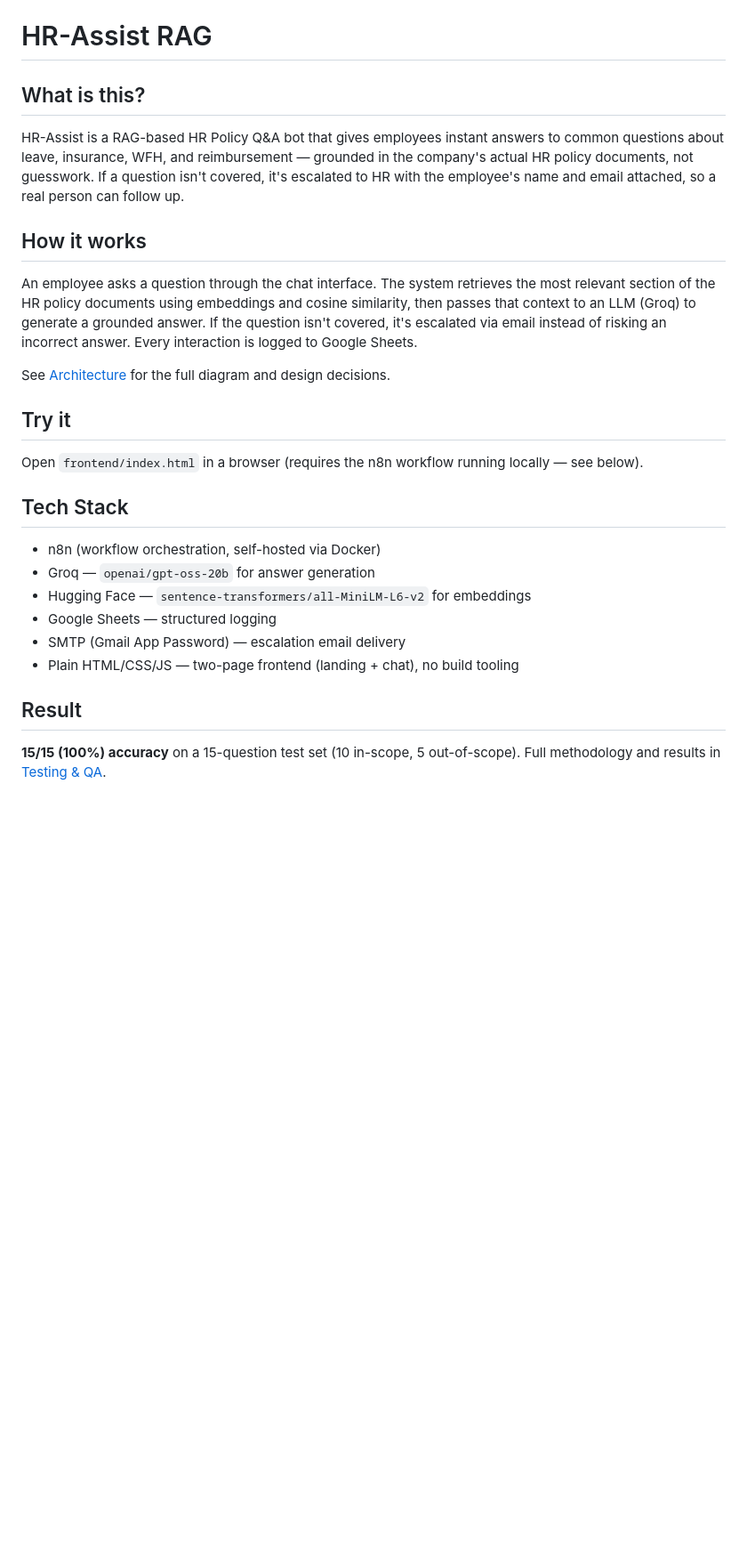
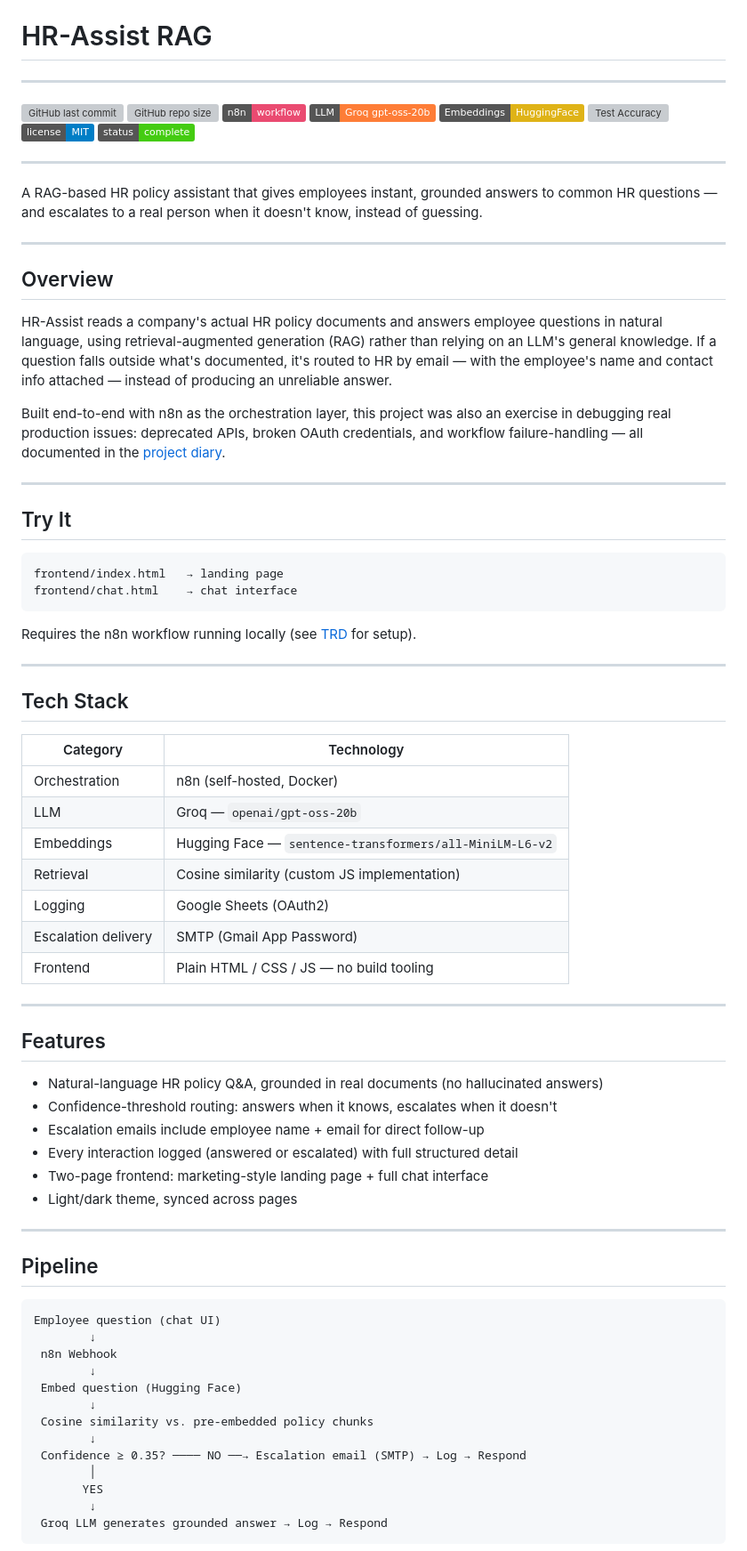
Before and after one commit to kashish836/hr-assist-rag, a Markdown page: README .md, the part around one of its changes. Shown at 89% size. Drawn GitHub-style; badges without logos; blank space fills up the shorter version; grey boxes are pictures that could not be loaded.

Commit message:
Final: rewrite README in a tighter, badge-driven style matching project conventions

````diff
--- a/README .md
+++ b/README .md
@@ -1,28 +1,80 @@
 # HR-Assist RAG
 
-## What is this?
+---
 
-HR-Assist is a RAG-based HR Policy Q&A bot that gives employees instant answers to common questions about leave, insurance, WFH, and reimbursement — grounded in the company's actual HR policy documents, not guesswork. If a question isn't covered, it's escalated to HR with the employee's name and email attached, so a real person can follow up.
+![GitHub last commit](https://img.shields.io/github/last-commit/kashish836/hr-assist-rag)
+![GitHub repo size](https://img.shields.io/github/repo-size/kashish836/hr-assist-rag)
+![n8n](https://img.shields.io/badge/n8n-workflow-EA4B71?logo=n8n)
+![Groq](https://img.shields.io/badge/LLM-Groq%20gpt--oss--20b-orange)
+![Hugging Face](https://img.shields.io/badge/Embeddings-HuggingFace-yellow?logo=huggingface)
+![Test Accuracy](https://img.shields.io/badge/test%20accuracy-15%2F15%20(100%25)-brightgreen)
+![License](https://img.shields.io/badge/license-MIT-blue)
+![Status](https://img.shields.io/badge/status-complete-success)
 
-## How it works
+---
 
-An employee asks a question through the chat interface. The system retrieves the most relevant section of the HR policy documents using embeddings and cosine similarity, then passes that context to an LLM (Groq) to generate a grounded answer. If the question isn't covered, it's escalated via email instead of risking an incorrect answer. Every interaction is logged to Google Sheets.
+A RAG-based HR policy assistant that gives employees instant, grounded answers to common HR questions — and escalates to a real person when it doesn't know, instead of guessing.
 
-See [Architecture](docs/Architecture.md) for the full diagram and design decisions.
+---
 
-## Try it
+## Overview
 
-Open `frontend/index.html` in a browser (requires the n8n workflow running locally — see below).
+HR-Assist reads a company's actual HR policy documents and answers employee questions in natural language, using retrieval-augmented generation (RAG) rather than relying on an LLM's general knowledge. If a question falls outside what's documented, it's routed to HR by email — with the employee's name and contact info attached — instead of producing an unreliable answer.
+
+Built end-to-end with n8n as the orchestration layer, this project was also an exercise in debugging real production issues: deprecated APIs, broken OAuth credentials, and workflow failure-handling — all documented in the [project diary](project_diary.md).
+
+---
+
+## Try It
+
+```
+frontend/index.html   → landing page
+frontend/chat.html    → chat interface
+```
+Requires the n8n workflow running locally (see [TRD](docs/TRD.md) for setup).
+
+---
 
 ## Tech Stack
 
-* n8n (workflow orchestration, self-hosted via Docker)
-* Groq — `openai/gpt-oss-20b` for answer generation
-* Hugging Face — `sentence-transformers/all-MiniLM-L6-v2` for embeddings
-* Google Sheets — structured logging
-* SMTP (Gmail App Password) — escalation email delivery
-* Plain HTML/CSS/JS — two-page frontend (landing + chat), no build tooling
+| Category | Technology |
+|---|---|
+| Orchestration | n8n (self-hosted, Docker) |
+| LLM | Groq — `openai/gpt-oss-20b` |
+| Embeddings | Hugging Face — `sentence-transformers/all-MiniLM-L6-v2` |
+| Retrieval | Cosine similarity (custom JS implementation) |
+| Logging | Google Sheets (OAuth2) |
+| Escalation delivery | SMTP (Gmail App Password) |
+| Frontend | Plain HTML / CSS / JS — no build tooling |
 
-## Result
+---
 
-**15/15 (100%) accuracy** on a 15-question test set (10 in-scope, 5 out-of-scope). Full methodology and results in [Testing & QA](docs/Testing-QA.md).
+## Features
+
+- Natural-language HR policy Q&A, grounded in real documents (no hallucinated answers)
+- Confidence-threshold routing: answers when it knows, escalates when it doesn't
+- Escalation emails include employee name + email for direct follow-up
+- Every interaction logged (answered or escalated) with full structured detail
+- Two-page frontend: marketing-style landing page + full chat interface
+- Light/dark theme, synced across pages
+
+---
+
+## Pipeline
+
+```text
+Employee question (chat UI)
+        ↓
+ n8n Webhook
+        ↓
+ Embed question (Hugging Face)
+        ↓
+ Cosine similarity vs. pre-embedded policy chunks
+        ↓
+ Confidence ≥ 0.35? ──── NO ──→ Escalation email (SMTP) → Log → Respond
+        │
+       YES
+        ↓
+ Groq LLM generates grounded answer → Log → Respond
+```
+
````
Also changed, not shown: other parts of README .md (+53 -17 lines).
